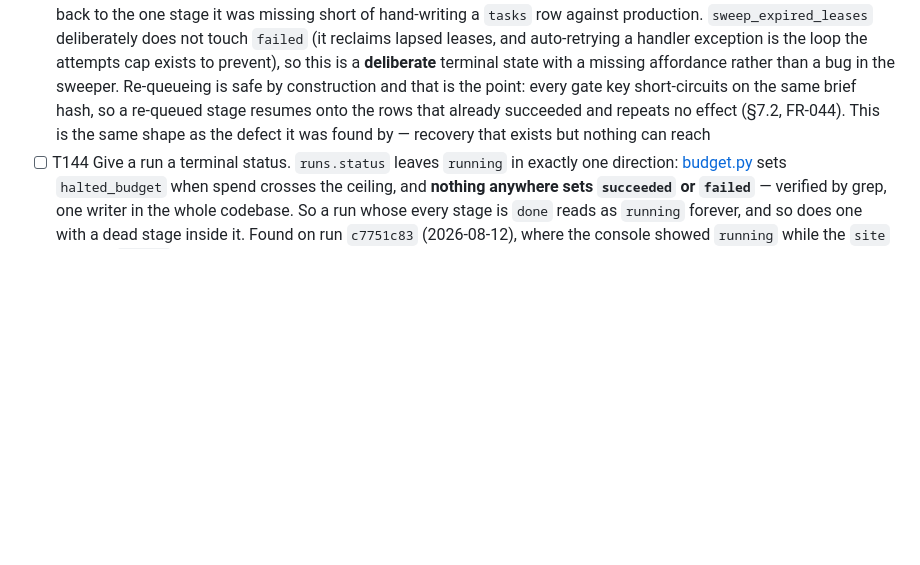
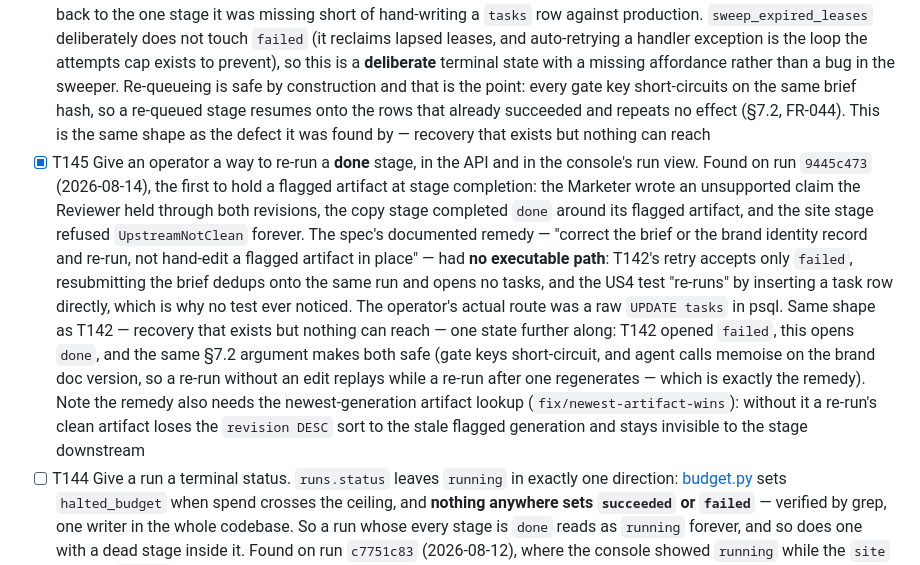
Before and after one commit to matteopilotto/epyhia, a Markdown page: specs/001-epyhia-agency/tasks.md, the part around the change. Drawn GitHub-style; blank space fills up the shorter version.

Commit message:
docs: file T145 — the flagged-artifact remedy had no executable path
The defect run 9445c473 exposed, in the T142/T143/T144 register: the spec's documented
remedy for a held artifact could not be executed by an operator, because every route to
re-running the stage that produced it was closed — retry took only failed, resubmission
dedups onto the same run, and the US4 test inserts its task row by hand, which is why no
test ever noticed. Recorded [X] alongside the retry-route and console commits that close it.

```diff
--- a/specs/001-epyhia-agency/tasks.md
+++ b/specs/001-epyhia-agency/tasks.md
@@ -354,6 +354,7 @@ businesses — and the report is honest about which half of it a machine checked
 - [ ] T131 Record the 60–90s demo and put its URL in a **tracked file** so the `evidence`-kind row for it resolves through T138 — until the recording exists the row renders `missing`, which is the honest rendering and does not fail the eval (§12 step 13, FR-063, FR-068)
 - [ ] T143 Make a prompt fix able to republish. `deploy_key(brief_hash, brand_doc.version, run.prompt_version)` reads `runs.prompt_version`, which ingest sets from the **Strategist's** active version alone ([briefs.py](../../epyhia/api/routers/briefs.py)) — so editing the Web Builder's instructions cannot change the deploy key, and a corrected page short-circuits onto the old publication rather than replacing it. Found on run `8d89a987` (2026-08-12): `prompts/web_builder/v2.jinja` had dropped v1's buy-button contract, the page shipped with `<a href>` links to a `POST`-only endpoint, and restoring the contract as `v3` republished nothing — the only lever available was a brand-doc version bump, which is a legitimate mechanism for a *brand* edit and the wrong one for "the instructions that built the page changed". `runs.prompt_version` is one column standing in for something genuinely per-agent, which `agent_calls.prompt_version` already records correctly per call (FR-055). Either key the deploy on the Web Builder's own prompt version or make the run's record a per-agent map — and note that **changing key derivation changes idempotency**, so it needs the §7.2 table updated in the same commit and the re-run assertions re-checked
 - [X] T142 Give an operator a way to re-queue a **failed** stage, in the API and in the console's run view. Found on run `8d89a987` (2026-08-12): a bug in the Stripe product adapter landed the `money` task `failed`, and once fixed there was no way to restart it — the run sat complete in every other respect, deployed site and full pack included, with no route back to the one stage it was missing short of hand-writing a `tasks` row against production. `sweep_expired_leases` deliberately does not touch `failed` (it reclaims lapsed leases, and auto-retrying a handler exception is the loop the attempts cap exists to prevent), so this is a **deliberate** terminal state with a missing affordance rather than a bug in the sweeper. Re-queueing is safe by construction and that is the point: every gate key short-circuits on the same brief hash, so a re-queued stage resumes onto the rows that already succeeded and repeats no effect (§7.2, FR-044). This is the same shape as the defect it was found by — recovery that exists but nothing can reach
+- [X] T145 Give an operator a way to re-run a **done** stage, in the API and in the console's run view. Found on run `9445c473` (2026-08-14), the first to hold a flagged artifact at stage completion: the Marketer wrote an unsupported claim the Reviewer held through both revisions, the copy stage completed `done` around its flagged artifact, and the site stage refused `UpstreamNotClean` forever. The spec's documented remedy — "correct the brief or the brand identity record and re-run, not hand-edit a flagged artifact in place" — had **no executable path**: T142's retry accepts only `failed`, resubmitting the brief dedups onto the same run and opens no tasks, and the US4 test "re-runs" by inserting a task row directly, which is why no test ever noticed. The operator's actual route was a raw `UPDATE tasks` in psql. Same shape as T142 — recovery that exists but nothing can reach — one state further along: T142 opened `failed`, this opens `done`, and the same §7.2 argument makes both safe (gate keys short-circuit, and agent calls memoise on the brand doc version, so a re-run without an edit replays while a re-run after one regenerates — which is exactly the remedy). Note the remedy also needs the newest-generation artifact lookup (`fix/newest-artifact-wins`): without it a re-run's clean artifact loses the `revision DESC` sort to the stale flagged generation and stays invisible to the stage downstream
 - [ ] T144 Give a run a terminal status. `runs.status` leaves `running` in exactly one direction: [budget.py](../../epyhia/cost/budget.py) sets `halted_budget` when spend crosses the ceiling, and **nothing anywhere sets `succeeded` or `failed`** — verified by grep, one writer in the whole codebase. So a run whose every stage is `done` reads as `running` forever, and so does one with a dead stage inside it. Found on run `c7751c83` (2026-08-12), where the console showed `running` while the `site` task sat `failed`; T142 gave the operator a way out of that stage, but the run containing it still never settles. Two things turn on this beyond the display: `_timeline`'s "a finished run has a finite timeline" branch ([runs.py](../../epyhia/api/routers/runs.py)) can only fire for a halted run, so every other SSE connection polls until the client goes away; and `statusVariant` in [runs.tsx](../../console/src/routes/runs.tsx) carries a `succeeded` case that can never render. The design question is what terminal means when a run's stages are a DAG rather than a line — "every stage `done`" is the obvious rule, but a `failed` stage the operator is about to re-queue is not a failed run, so the writer belongs where the queue settles a task (alongside `enforce_run_budget` in `run_once`) rather than in a periodic sweep that would race the retry button
 
 ---
```
